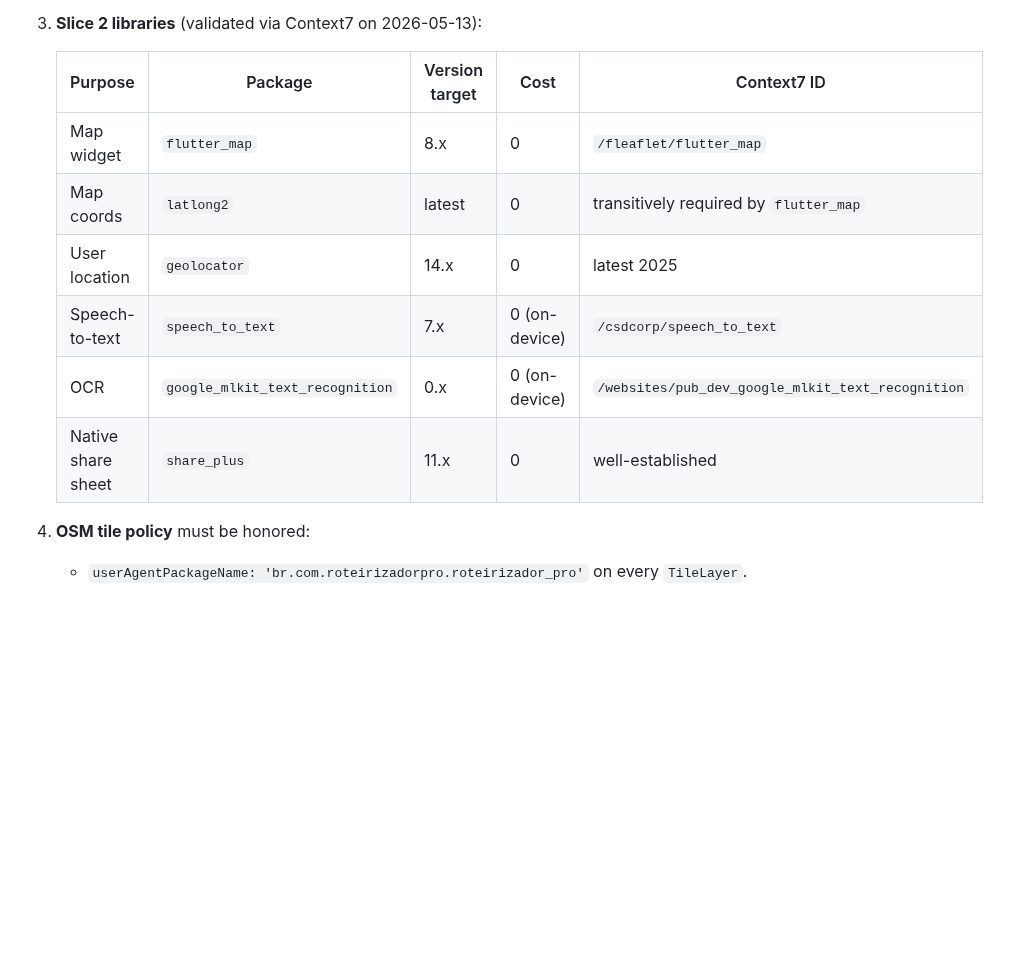
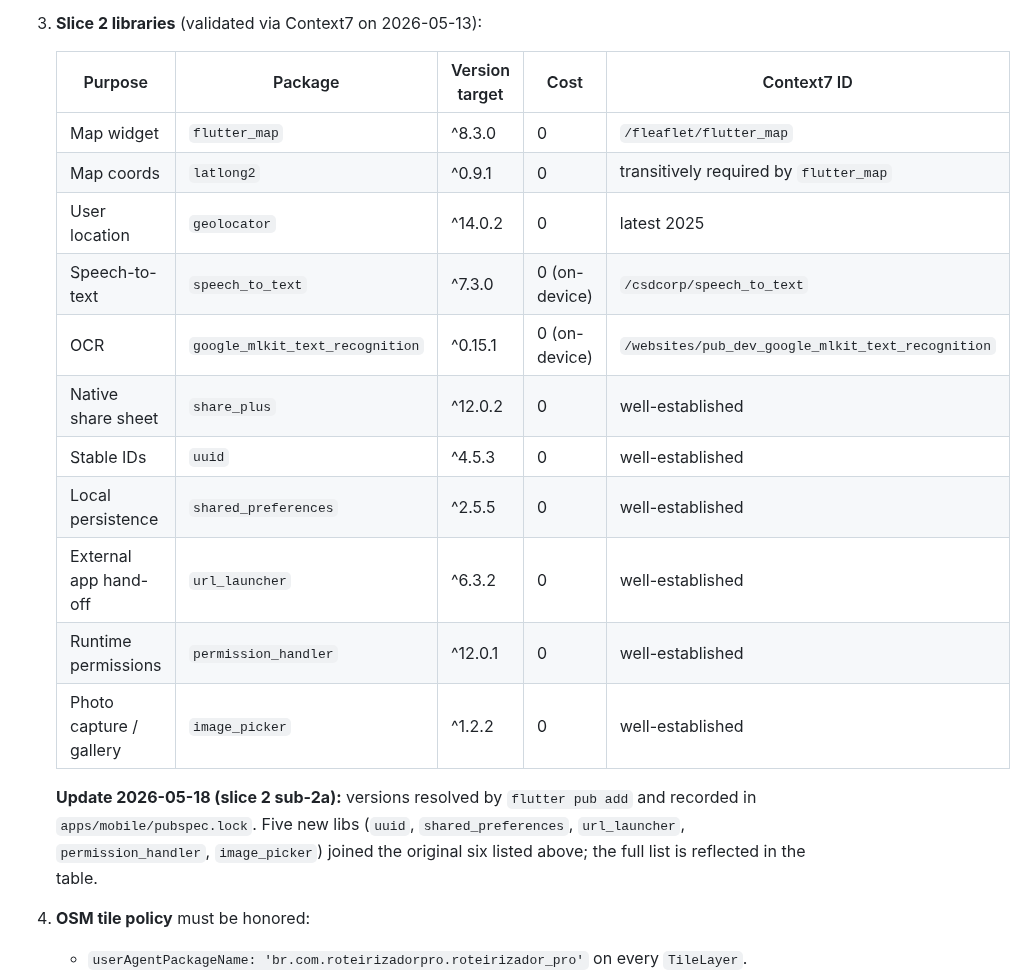
Before and after one commit to ZenniTTy/roteirizadorpro.com.br, a Markdown page: docs/decisions/0015-m2-plan-and-libraries.md, the part around the change. Rendered like a GitHub page; blank space fills up the shorter version.

Commit message:
docs(decisions): record resolved versions in adr-0015
Amends ADR-0015's library table with the exact caret-semver pins the
pub.dev resolver chose for the 11 slice-2 deps (six from the original
ADR plus five added during this slice). Lock authority remains
pubspec.lock; the ADR now mirrors it as a snapshot.

```diff
--- a/docs/decisions/0015-m2-plan-and-libraries.md
+++ b/docs/decisions/0015-m2-plan-and-libraries.md
@@ -110,12 +110,19 @@ Build all six slices on parallel feature branches, merge in one PR.
 
    | Purpose | Package | Version target | Cost | Context7 ID |
    |---|---|---|---|---|
-   | Map widget | `flutter_map` | 8.x | 0 | `/fleaflet/flutter_map` |
-   | Map coords | `latlong2` | latest | 0 | transitively required by `flutter_map` |
-   | User location | `geolocator` | 14.x | 0 | latest 2025 |
-   | Speech-to-text | `speech_to_text` | 7.x | 0 (on-device) | `/csdcorp/speech_to_text` |
-   | OCR | `google_mlkit_text_recognition` | 0.x | 0 (on-device) | `/websites/pub_dev_google_mlkit_text_recognition` |
-   | Native share sheet | `share_plus` | 11.x | 0 | well-established |
+   | Map widget | `flutter_map` | ^8.3.0 | 0 | `/fleaflet/flutter_map` |
+   | Map coords | `latlong2` | ^0.9.1 | 0 | transitively required by `flutter_map` |
+   | User location | `geolocator` | ^14.0.2 | 0 | latest 2025 |
+   | Speech-to-text | `speech_to_text` | ^7.3.0 | 0 (on-device) | `/csdcorp/speech_to_text` |
+   | OCR | `google_mlkit_text_recognition` | ^0.15.1 | 0 (on-device) | `/websites/pub_dev_google_mlkit_text_recognition` |
+   | Native share sheet | `share_plus` | ^12.0.2 | 0 | well-established |
+   | Stable IDs | `uuid` | ^4.5.3 | 0 | well-established |
+   | Local persistence | `shared_preferences` | ^2.5.5 | 0 | well-established |
+   | External app hand-off | `url_launcher` | ^6.3.2 | 0 | well-established |
+   | Runtime permissions | `permission_handler` | ^12.0.1 | 0 | well-established |
+   | Photo capture / gallery | `image_picker` | ^1.2.2 | 0 | well-established |
+
+   **Update 2026-05-18 (slice 2 sub-2a):** versions resolved by `flutter pub add` and recorded in `apps/mobile/pubspec.lock`. Five new libs (`uuid`, `shared_preferences`, `url_launcher`, `permission_handler`, `image_picker`) joined the original six listed above; the full list is reflected in the table.
 
 4. **OSM tile policy** must be honored:
 
```
